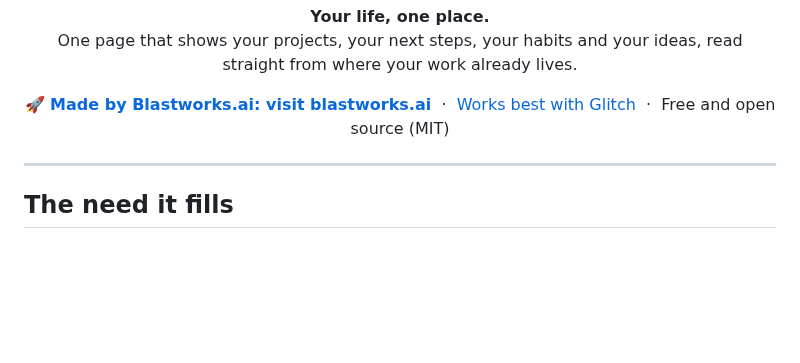
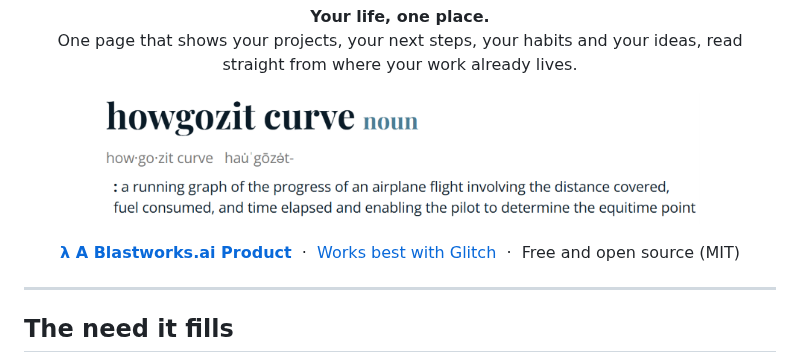
Before and after one commit to blastworksai/howgozit, a Markdown page: README.md, the part around the change. Rendered like a GitHub page; pictures changed too: assets/howgozit-curve.png (added); blank space fills up the shorter version.

Commit message:
README: the howgozit curve definition under the subtitle, and 'λ A Blastworks.ai Product' as the brand line

```diff
--- a/README.md
+++ b/README.md
@@ -8,7 +8,11 @@
 One page that shows your projects, your next steps, your habits and your ideas, read straight from where your work already lives.</p>
 
 <p align="center">
-  <a href="https://blastworks.ai"><b>🚀 Made by Blastworks.ai: visit blastworks.ai</b></a>
+  <img src="assets/howgozit-curve.png" alt="howgozit curve, noun (how·go·zit curve): a running graph of the progress of an airplane flight involving the distance covered, fuel consumed, and time elapsed and enabling the pilot to determine the equitime point" width="600">
+</p>
+
+<p align="center">
+  <a href="https://blastworks.ai"><b>λ A Blastworks.ai Product</b></a>
   &nbsp;·&nbsp;
   <a href="https://glitchcatclub.com">Works best with Glitch</a>
   &nbsp;·&nbsp;
```
